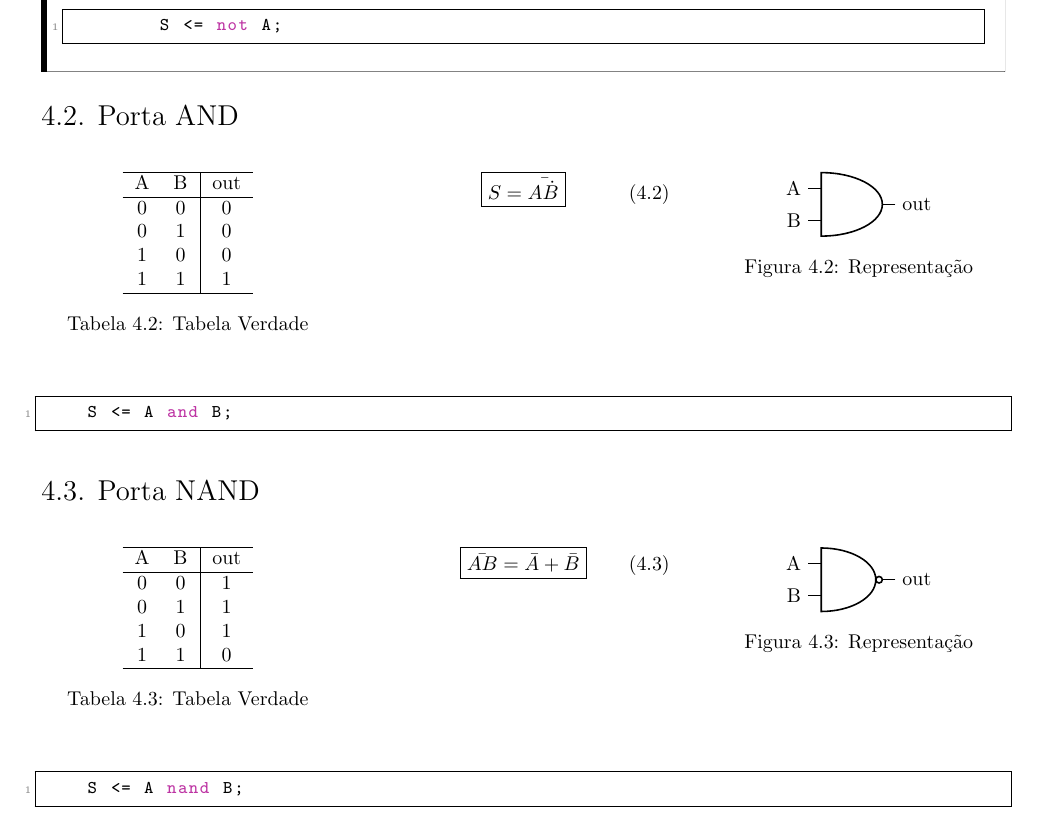
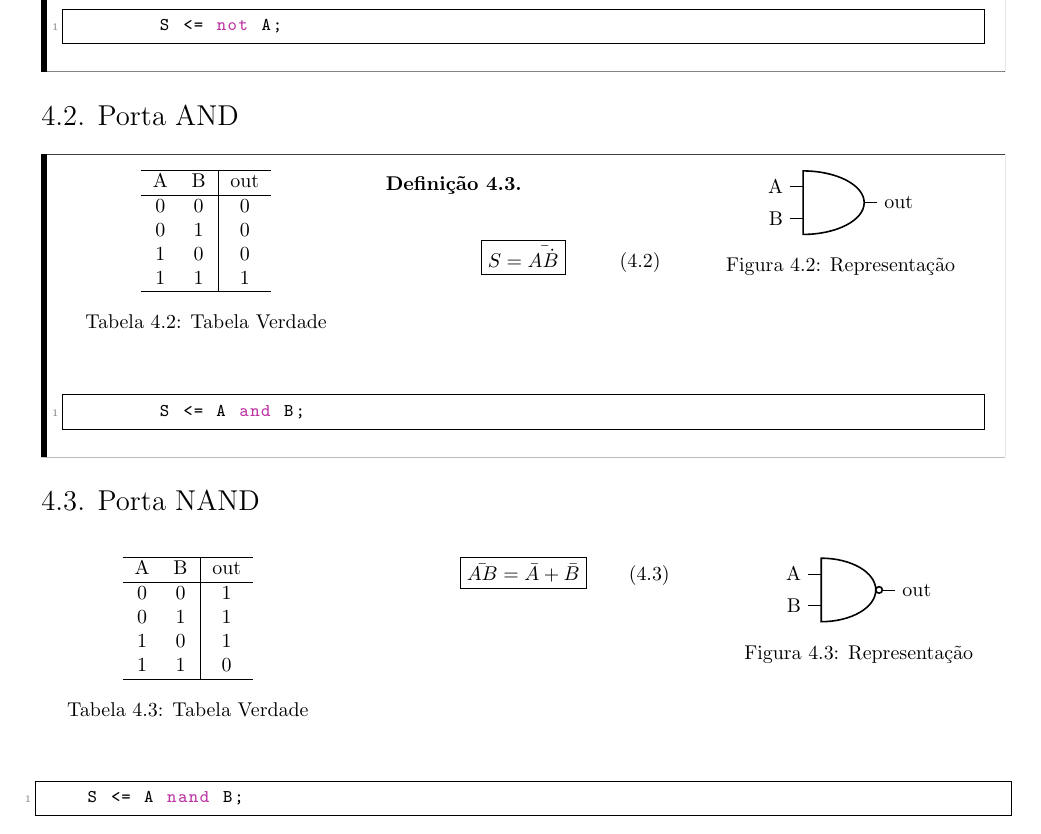
Before and after one commit to tr0fin0/classes_unicamp, a LaTeX document (es572/es572.tex): part of page 15 of 17, cut so that both start at the same text. Compiled offline with pdfLaTeX.

Commit message:
:construction: edit and port

```diff
--- a/es572/es572.tex
+++ b/es572/es572.tex
@@ -1154,6 +1154,7 @@
             \end{definition}
 
         \subsection{Porta AND}
+            \begin{definition}
                 \begin{multicols}{3}
                     \begin{table}[H]
                         \centering
@@ -1192,6 +1193,7 @@
         S <= A and B;
                     \end{lstlisting}
                 \end{scriptsize}
+            \end{definition}
 
         \subsection{Porta NAND}
             \begin{multicols}{3}
```
Lines whose indentation alone changed are shown as unchanged.
